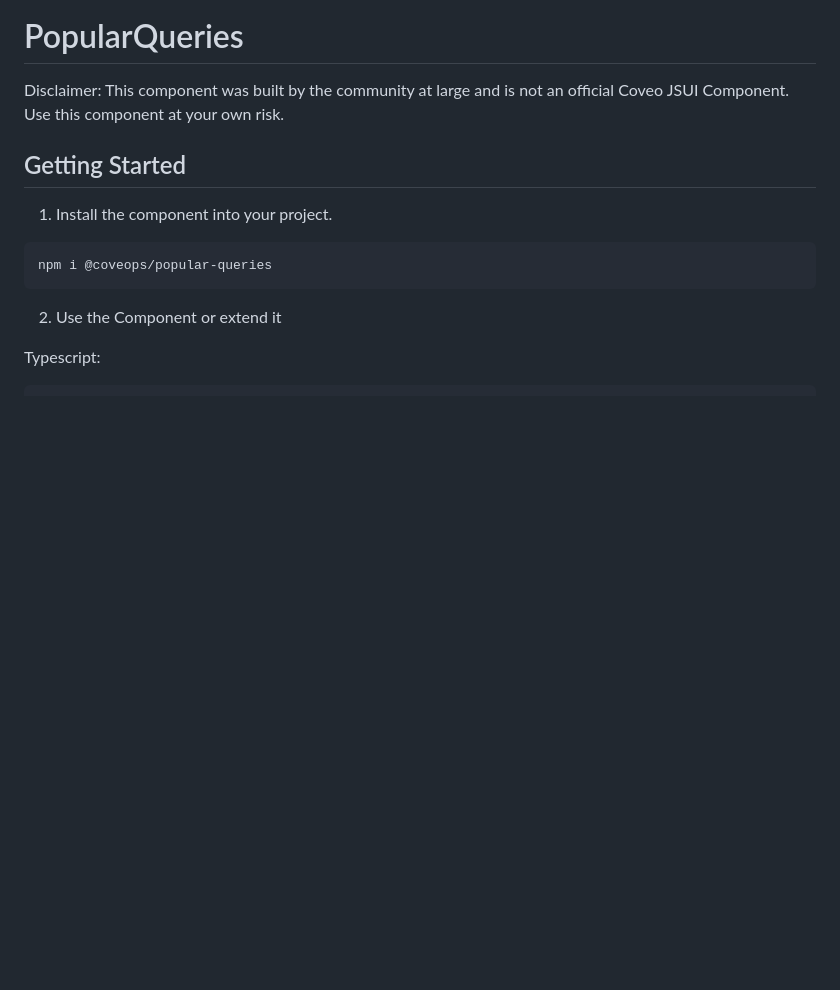
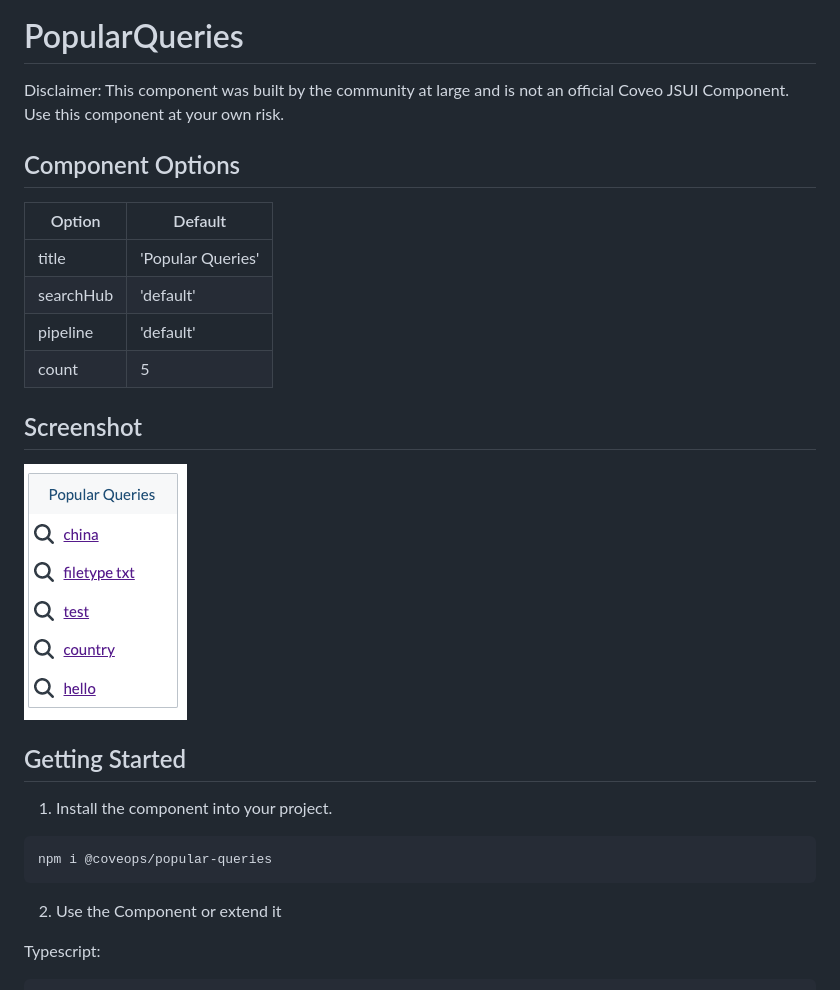
Before and after one commit to plavigueur/popular-queries, a Markdown page: README.md, the part around the change printed below. Drawn GitHub-style; pictures changed too: images/image.png (added); blank space fills up the shorter version.

```diff
--- a/README.md
+++ b/README.md
@@ -1,6 +1,19 @@
 # PopularQueries
 
 Disclaimer: This component was built by the community at large and is not an official Coveo JSUI Component. Use this component at your own risk.
+
+## Component Options
+
+| Option | Default |
+|------  | ------- |
+| title  | 'Popular Queries' |
+| searchHub | 'default' |
+| pipeline | 'default'  |
+| count | 5 |
+
+## Screenshot
+
+![Example Image](images/image.png )
 
 ## Getting Started
 
```
Also changed, not shown: other parts of README.md (+1 -0 lines), 3 other files.
